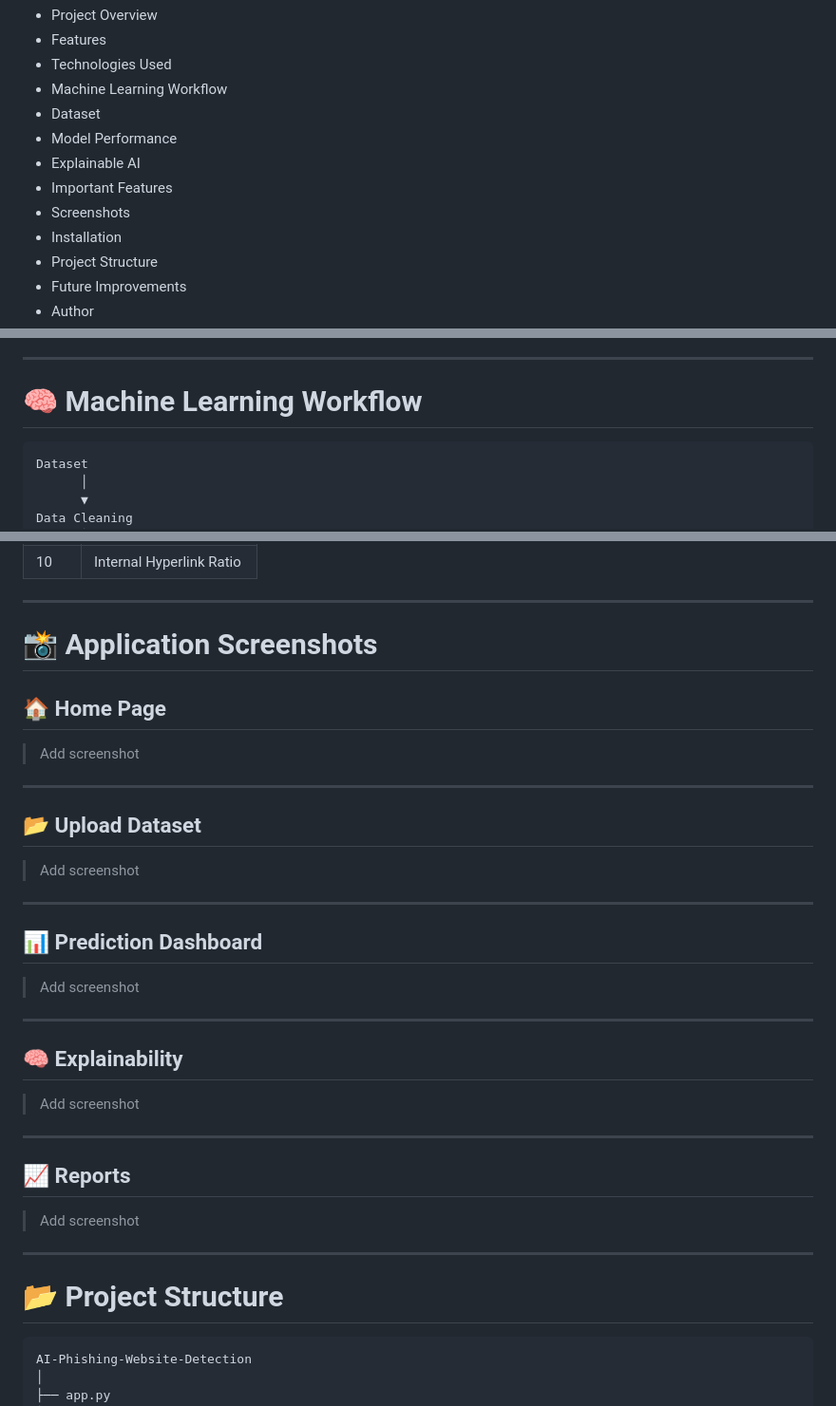
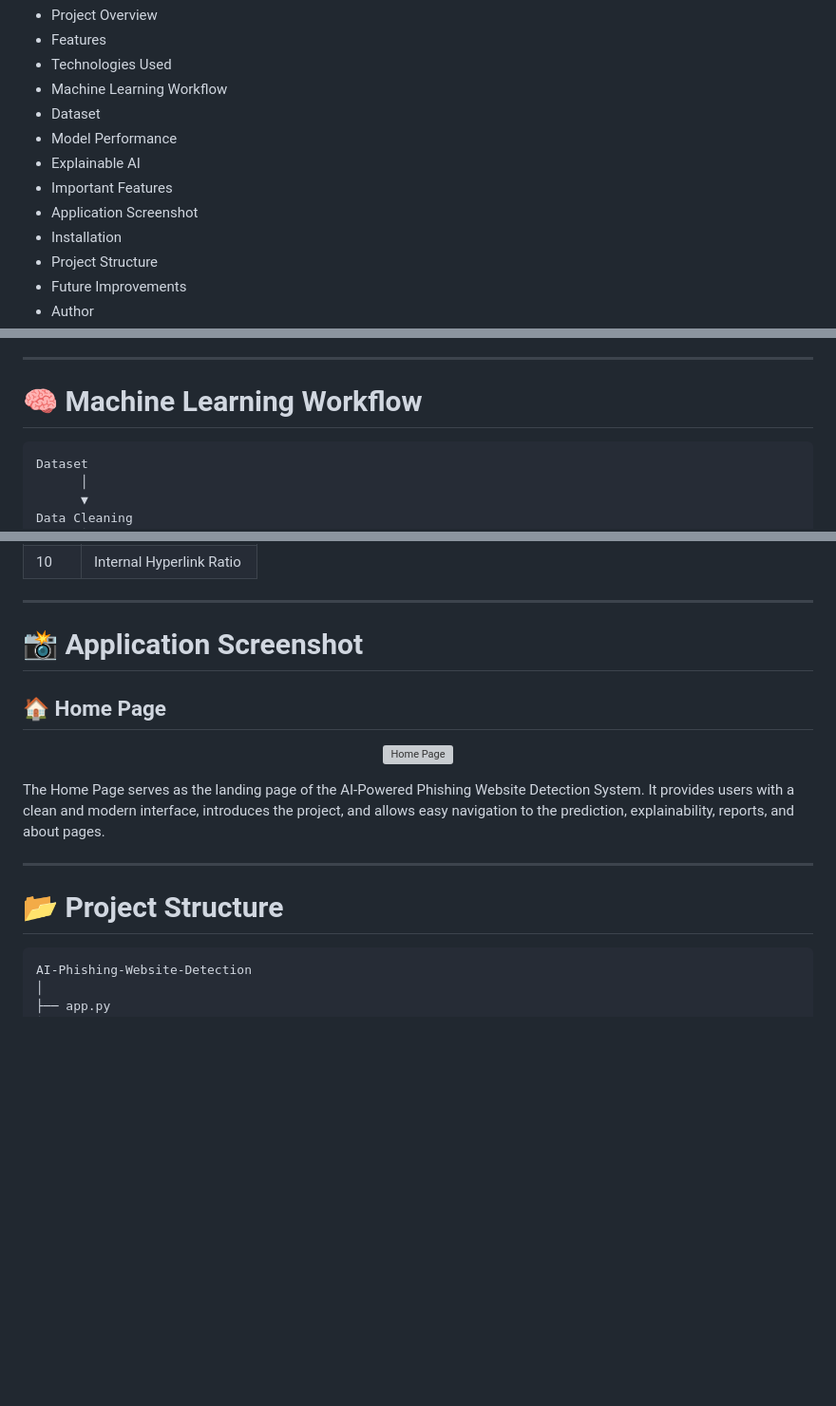
Before and after one commit to jainjayna/AI-Phishing-Website-Detection, a Markdown page: README.md, 3 parts joined by grey strips. Shown at 95% size. Rendered like a GitHub page; blank space fills up the shorter version; grey boxes are pictures that could not be loaded.

Commit message:
Revise README structure and update screenshot sections
Updated README to improve clarity and formatting, including renaming sections and adding application screenshot details.

````diff
--- a/README.md
+++ b/README.md
@@ -35,7 +35,7 @@ A Flask-based Machine Learning web application that detects phishing websites us
 - Model Performance
 - Explainable AI
 - Important Features
-- Screenshots
+- Application Screenshot
 - Installation
 - Project Structure
 - Future Improvements
@@ -108,7 +108,7 @@ The application provides an intuitive web interface for uploading datasets, view
 
 # 🧠 Machine Learning Workflow
 
-```
+```text
 Dataset
       │
       ▼
@@ -207,41 +207,21 @@ This project incorporates Explainable Artificial Intelligence (XAI) techniques t
 
 ---
 
-# 📸 Application Screenshots
+# 📸 Application Screenshot
 
 ## 🏠 Home Page
 
-> Add screenshot
+<p align="center">
+    <img src="./static/images/home_page.png" alt="Home Page" width="900">
+</p>
 
----
-
-## 📂 Upload Dataset
-
-> Add screenshot
-
----
-
-## 📊 Prediction Dashboard
-
-> Add screenshot
-
----
-
-## 🧠 Explainability
-
-> Add screenshot
-
----
-
-## 📈 Reports
-
-> Add screenshot
+The Home Page serves as the landing page of the AI-Powered Phishing Website Detection System. It provides users with a clean and modern interface, introduces the project, and allows easy navigation to the prediction, explainability, reports, and about pages.
 
 ---
 
 # 📂 Project Structure
 
-```
+```text
 AI-Phishing-Website-Detection
 │
 ├── app.py
````
Also changed, not shown: other parts of README.md (+4 -3 lines).
